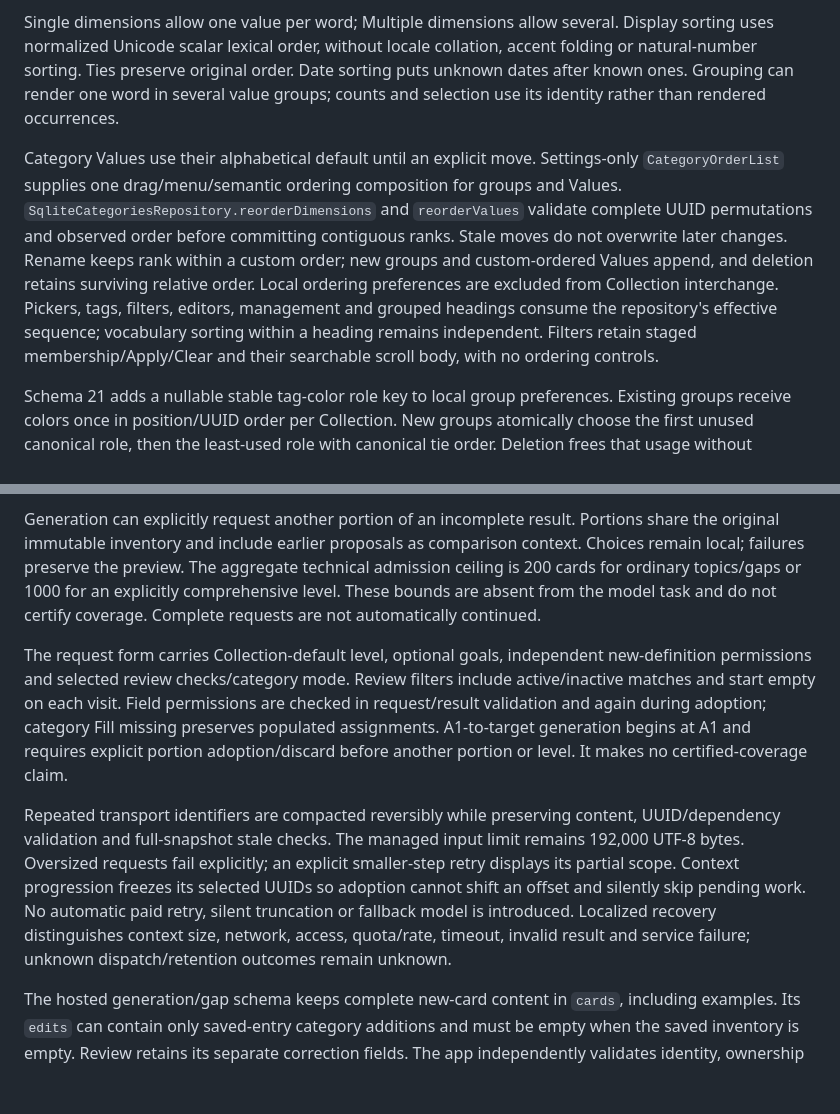
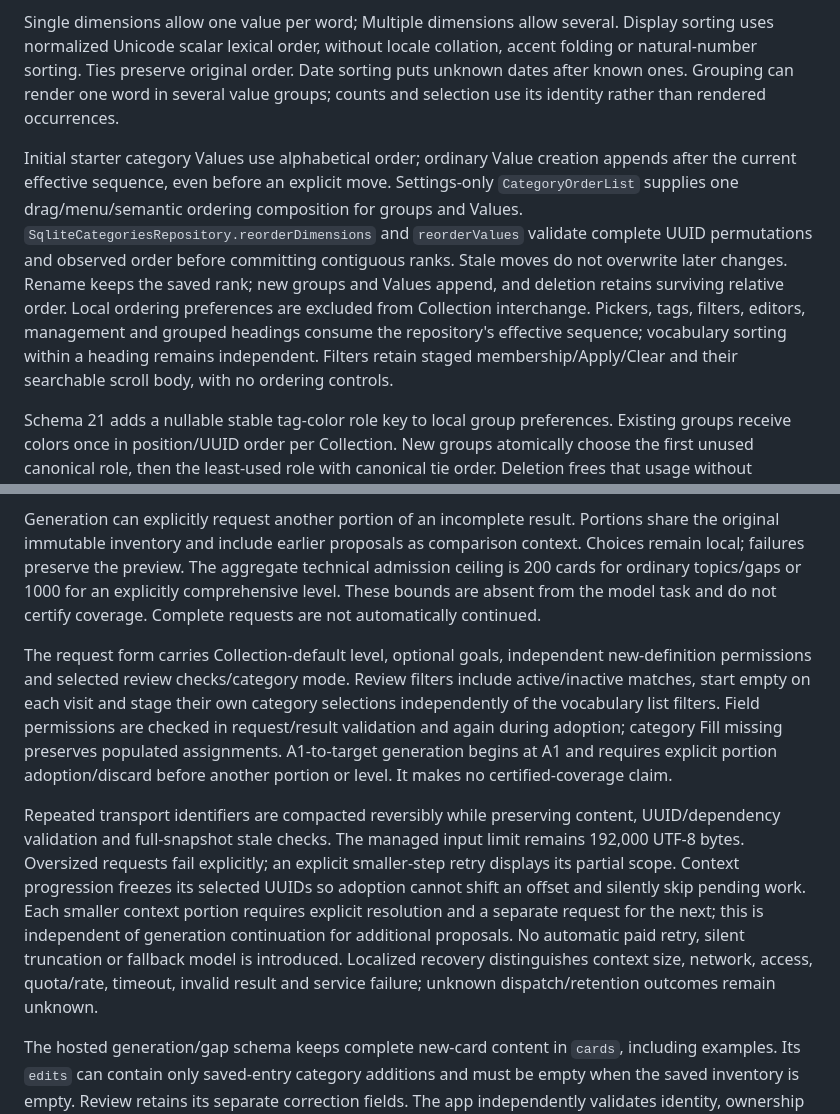
Before and after one commit to nexa16/Piko, a Markdown page: docs/technical.md, 2 parts joined by grey strips. GitHub-like rendering; blank space fills up the shorter version.

Commit message:
docs: align current guide and setup with frozen source

```diff
--- a/docs/technical.md
+++ b/docs/technical.md
@@ -84,7 +84,7 @@ Sources: [`normalization`](../app/lib/data/vocabulary_normalization.dart), [`con
 
 Single dimensions allow one value per word; Multiple dimensions allow several. Display sorting uses normalized Unicode scalar lexical order, without locale collation, accent folding or natural-number sorting. Ties preserve original order. Date sorting puts unknown dates after known ones. Grouping can render one word in several value groups; counts and selection use its identity rather than rendered occurrences.
 
-Category Values use their alphabetical default until an explicit move. Settings-only `CategoryOrderList` supplies one drag/menu/semantic ordering composition for groups and Values. `SqliteCategoriesRepository.reorderDimensions` and `reorderValues` validate complete UUID permutations and observed order before committing contiguous ranks. Stale moves do not overwrite later changes. Rename keeps rank within a custom order; new groups and custom-ordered Values append, and deletion retains surviving relative order. Local ordering preferences are excluded from Collection interchange. Pickers, tags, filters, editors, management and grouped headings consume the repository's effective sequence; vocabulary sorting within a heading remains independent. Filters retain staged membership/Apply/Clear and their searchable scroll body, with no ordering controls.
+Initial starter category Values use alphabetical order; ordinary Value creation appends after the current effective sequence, even before an explicit move. Settings-only `CategoryOrderList` supplies one drag/menu/semantic ordering composition for groups and Values. `SqliteCategoriesRepository.reorderDimensions` and `reorderValues` validate complete UUID permutations and observed order before committing contiguous ranks. Stale moves do not overwrite later changes. Rename keeps the saved rank; new groups and Values append, and deletion retains surviving relative order. Local ordering preferences are excluded from Collection interchange. Pickers, tags, filters, editors, management and grouped headings consume the repository's effective sequence; vocabulary sorting within a heading remains independent. Filters retain staged membership/Apply/Clear and their searchable scroll body, with no ordering controls.
 
 Schema 21 adds a nullable stable tag-color role key to local group preferences. Existing groups receive colors once in position/UUID order per Collection. New groups atomically choose the first unused canonical role, then the least-used role with canonical tie order. Deletion frees that usage without recoloring survivors. One shared tag component resolves the role; unknown keys have deterministic UUID fallback without render writes. These keys and colors are absent from schema5 Collection JSON and full export; import preserves existing local roles and allocates roles for new groups.
 
@@ -195,9 +195,9 @@ Sources: [`generator`](https://github.com/nexa16/Piko/blob/1f5089aac32bc236ab812
 
 Generation can explicitly request another portion of an incomplete result. Portions share the original immutable inventory and include earlier proposals as comparison context. Choices remain local; failures preserve the preview. The aggregate technical admission ceiling is 200 cards for ordinary topics/gaps or 1000 for an explicitly comprehensive level. These bounds are absent from the model task and do not certify coverage. Complete requests are not automatically continued.
 
-The request form carries Collection-default level, optional goals, independent new-definition permissions and selected review checks/category mode. Review filters include active/inactive matches and start empty on each visit. Field permissions are checked in request/result validation and again during adoption; category Fill missing preserves populated assignments. A1-to-target generation begins at A1 and requires explicit portion adoption/discard before another portion or level. It makes no certified-coverage claim.
+The request form carries Collection-default level, optional goals, independent new-definition permissions and selected review checks/category mode. Review filters include active/inactive matches, start empty on each visit and stage their own category selections independently of the vocabulary list filters. Field permissions are checked in request/result validation and again during adoption; category Fill missing preserves populated assignments. A1-to-target generation begins at A1 and requires explicit portion adoption/discard before another portion or level. It makes no certified-coverage claim.
 
-Repeated transport identifiers are compacted reversibly while preserving content, UUID/dependency validation and full-snapshot stale checks. The managed input limit remains 192,000 UTF-8 bytes. Oversized requests fail explicitly; an explicit smaller-step retry displays its partial scope. Context progression freezes its selected UUIDs so adoption cannot shift an offset and silently skip pending work. No automatic paid retry, silent truncation or fallback model is introduced. Localized recovery distinguishes context size, network, access, quota/rate, timeout, invalid result and service failure; unknown dispatch/retention outcomes remain unknown.
+Repeated transport identifiers are compacted reversibly while preserving content, UUID/dependency validation and full-snapshot stale checks. The managed input limit remains 192,000 UTF-8 bytes. Oversized requests fail explicitly; an explicit smaller-step retry displays its partial scope. Context progression freezes its selected UUIDs so adoption cannot shift an offset and silently skip pending work. Each smaller context portion requires explicit resolution and a separate request for the next; this is independent of generation continuation for additional proposals. No automatic paid retry, silent truncation or fallback model is introduced. Localized recovery distinguishes context size, network, access, quota/rate, timeout, invalid result and service failure; unknown dispatch/retention outcomes remain unknown.
 
 The hosted generation/gap schema keeps complete new-card content in `cards`, including examples. Its `edits` can contain only saved-entry category additions and must be empty when the saved inventory is empty. Review retains its separate correction fields. The app independently validates identity, ownership and allowed changes before displaying an applicable proposal.
 
```
Also changed, not shown: other parts of docs/technical.md (+8 -8 lines), docs/development.md (+13 -2 lines), docs/features.md (+3 -3 lines).
